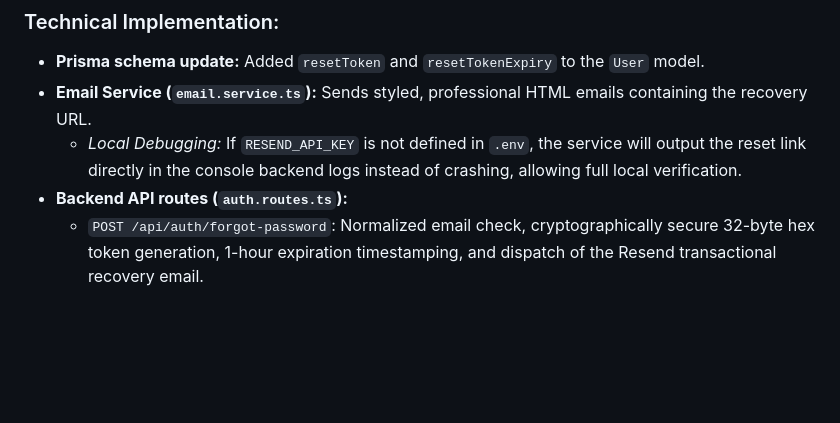
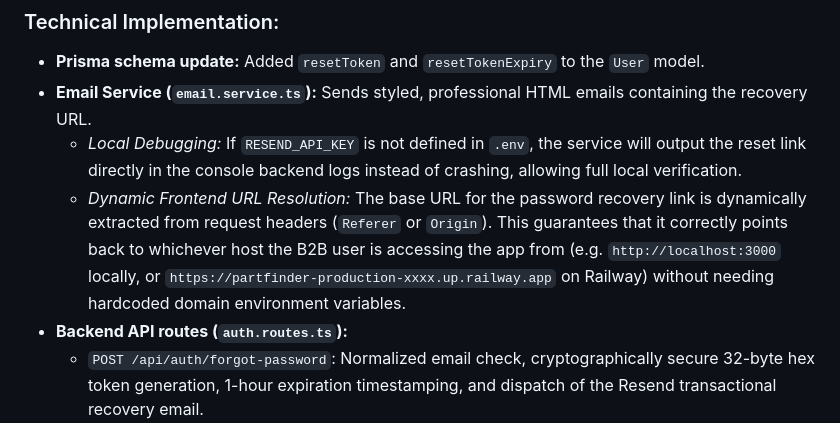
Before and after one commit to mounkeila-real/PartFinder, a Markdown page: COWORK_HANDOVER.md, the part around the change. GitHub-like rendering; blank space fills up the shorter version.

Commit message:
docs: update walkthrough and handover documentation with dynamic frontend URL resolution details

```diff
--- a/COWORK_HANDOVER.md
+++ b/COWORK_HANDOVER.md
@@ -117,6 +117,7 @@ We have implemented the forgot and reset password mechanisms for B2B users using
 * **Prisma schema update:** Added `resetToken` and `resetTokenExpiry` to the `User` model.
 * **Email Service (`email.service.ts`):** Sends styled, professional HTML emails containing the recovery URL.
   * *Local Debugging:* If `RESEND_API_KEY` is not defined in `.env`, the service will output the reset link directly in the console backend logs instead of crashing, allowing full local verification.
+  * *Dynamic Frontend URL Resolution:* The base URL for the password recovery link is dynamically extracted from request headers (`Referer` or `Origin`). This guarantees that it correctly points back to whichever host the B2B user is accessing the app from (e.g. `http://localhost:3000` locally, or `https://partfinder-production-xxxx.up.railway.app` on Railway) without needing hardcoded domain environment variables.
 * **Backend API routes (`auth.routes.ts`):**
   * `POST /api/auth/forgot-password`: Normalized email check, cryptographically secure 32-byte hex token generation, 1-hour expiration timestamping, and dispatch of the Resend transactional recovery email.
   * `POST /api/auth/reset-password`: Validates the token against current expiration date/time, updates the hashed password, and clears recovery token fields.
```
